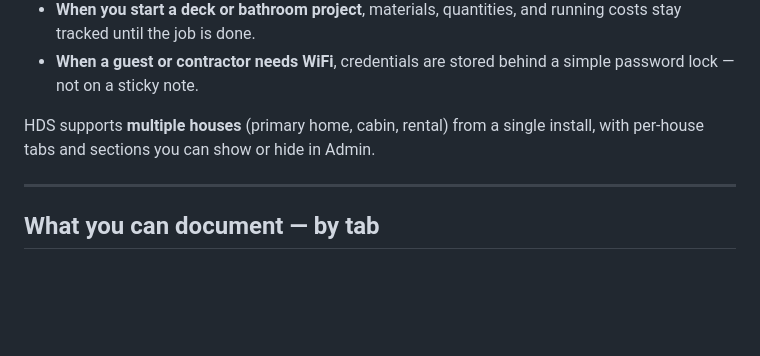
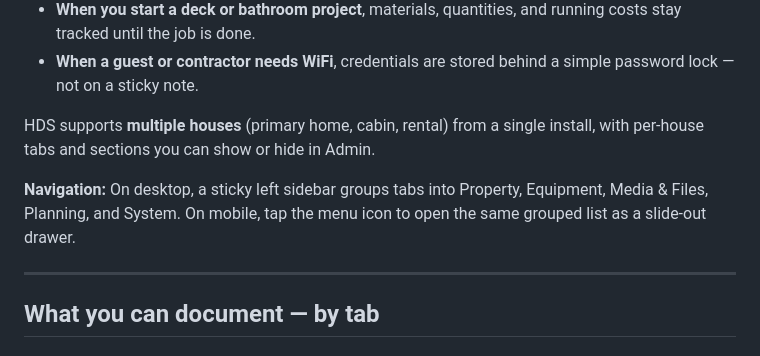
Before and after one commit to mytestingarena/Home-Documentation-System, a Markdown page: README.md, the part around the change. Drawn GitHub-style; blank space fills up the shorter version.

Commit message:
Document grouped sidebar navigation in README

```diff
--- a/README.md
+++ b/README.md
@@ -20,6 +20,8 @@ This repository contains **application source only** — no user uploads, house
 - **When a guest or contractor needs WiFi**, credentials are stored behind a simple password lock — not on a sticky note.
 
 HDS supports **multiple houses** (primary home, cabin, rental) from a single install, with per-house tabs and sections you can show or hide in Admin.
+
+**Navigation:** On desktop, a sticky left sidebar groups tabs into Property, Equipment, Media & Files, Planning, and System. On mobile, tap the menu icon to open the same grouped list as a slide-out drawer.
 
 ---
 
```
